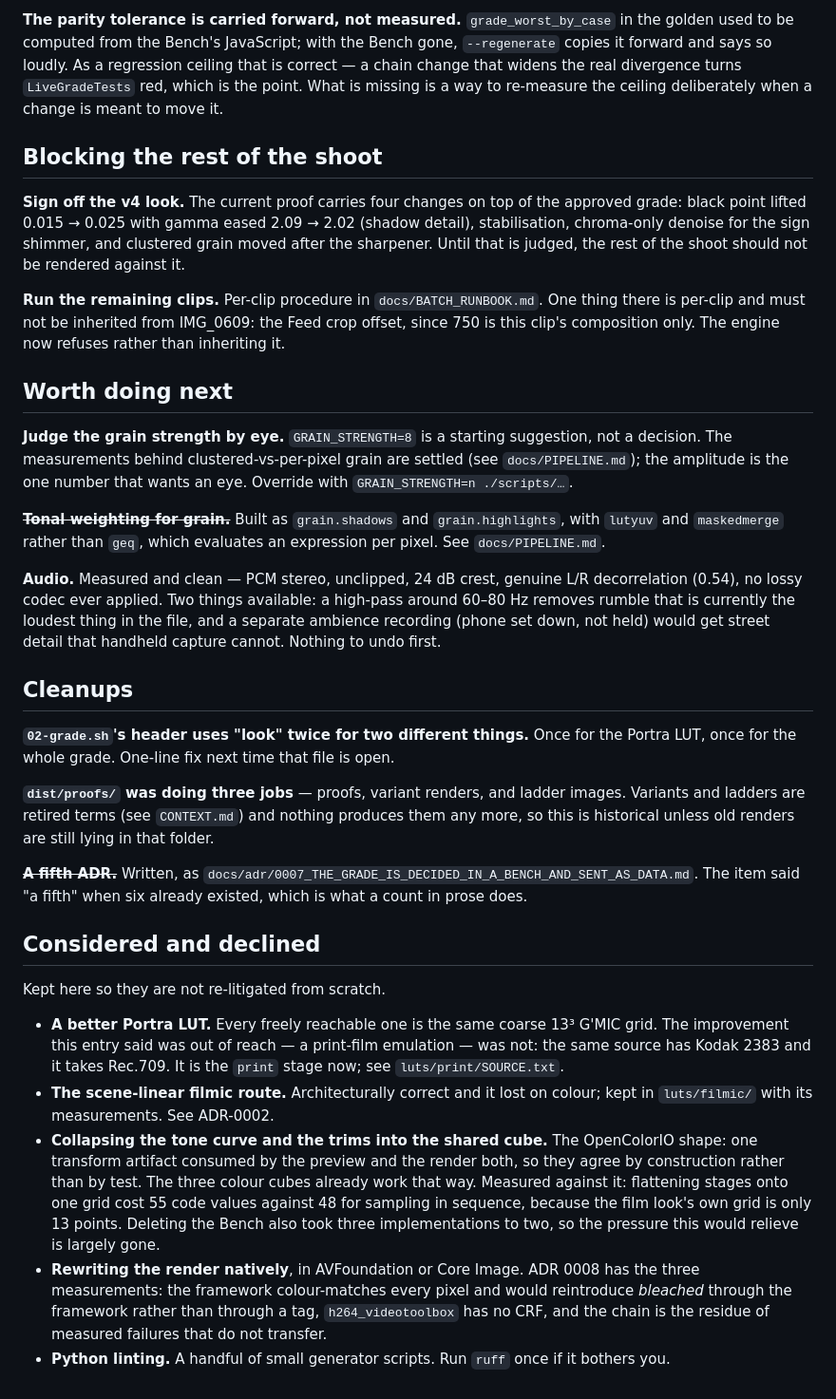
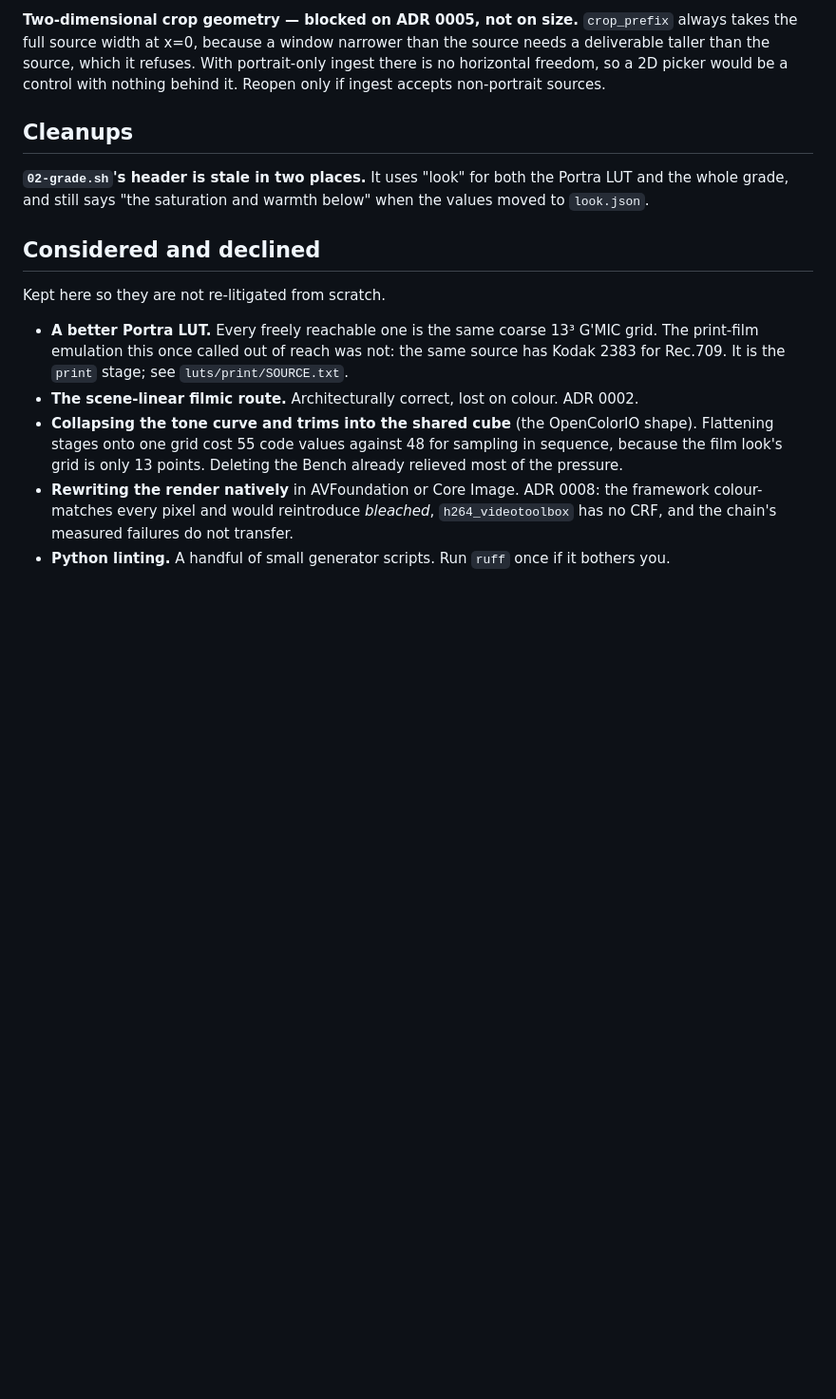
Before and after one commit to moritzsalla/LogGrade-macOS, a Markdown page: docs/BACKLOG.md, the part around one of its changes. Shown at 95% size. Drawn GitHub-style; blank space fills up the shorter version.

```diff
--- a/docs/BACKLOG.md
+++ b/docs/BACKLOG.md
@@ -62,63 +41,26 @@ refusal codes live there now, rather than only in `grade.sh`'s header.
-**The parity tolerance is carried forward, not measured.** `grade_worst_by_case` in the golden used
-to be computed from the Bench's JavaScript; with the Bench gone, `--regenerate` copies it forward
-and says so loudly. As a regression ceiling that is correct — a chain change that widens the real
-divergence turns `LiveGradeTests` red, which is the point. What is missing is a way to re-measure
-the ceiling deliberately when a change is meant to move it.
-
-## Blocking the rest of the shoot
-
-**Sign off the v4 look.** The current proof carries four changes on top of the approved grade:
-black point lifted 0.015 → 0.025 with gamma eased 2.09 → 2.02 (shadow detail), stabilisation,
-chroma-only denoise for the sign shimmer, and clustered grain moved after the sharpener. Until
-that is judged, the rest of the shoot should not be rendered against it.
-
-**Run the remaining clips.** Per-clip procedure in `docs/BATCH_RUNBOOK.md`. One thing there is
-per-clip and must not be inherited from IMG_0609: the Feed crop offset, since 750 is this clip's
-composition only. The engine now refuses rather than inheriting it.
-
-## Worth doing next
-
-**Judge the grain strength by eye.** `GRAIN_STRENGTH=8` is a starting suggestion, not a decision.
-The measurements behind clustered-vs-per-pixel grain are settled (see `docs/PIPELINE.md`); the
-amplitude is the one number that wants an eye. Override with `GRAIN_STRENGTH=n ./scripts/…`.
-
-~~**Tonal weighting for grain.**~~ Built as `grain.shadows` and `grain.highlights`, with `lutyuv` and
-`maskedmerge` rather than `geq`, which evaluates an expression per pixel. See `docs/PIPELINE.md`.
-
-**Audio.** Measured and clean — PCM stereo, unclipped, 24 dB crest, genuine L/R decorrelation
-(0.54), no lossy codec ever applied. Two things available: a high-pass around 60–80 Hz removes
-rumble that is currently the loudest thing in the file, and a separate ambience recording (phone
-set down, not held) would get street detail that handheld capture cannot. Nothing to undo first.
+**Two-dimensional crop geometry — blocked on ADR 0005, not on size.** `crop_prefix` always takes the
+full source width at x=0, because a window narrower than the source needs a deliverable taller than
+the source, which it refuses. With portrait-only ingest there is no horizontal freedom, so a 2D
+picker would be a control with nothing behind it. Reopen only if ingest accepts non-portrait
+sources.
 
 ## Cleanups
 
-**`02-grade.sh`'s header uses "look" twice for two different things.** Once for the Portra LUT,
-once for the whole grade. One-line fix next time that file is open.
-
-**`dist/proofs/` was doing three jobs** — proofs, variant renders, and ladder images. Variants and
-ladders are retired terms (see `CONTEXT.md`) and nothing produces them any more, so this is
-historical unless old renders are still lying in that folder.
-
-~~**A fifth ADR.**~~ Written, as `docs/adr/0007_THE_GRADE_IS_DECIDED_IN_A_BENCH_AND_SENT_AS_DATA.md`.
-The item said "a fifth" when six already existed, which is what a count in prose does.
+**`02-grade.sh`'s header is stale in two places.** It uses "look" for both the Portra LUT and the
+whole grade, and still says "the saturation and warmth below" when the values moved to `look.json`.
 
 ## Considered and declined
 
 Kept here so they are not re-litigated from scratch.
 
 - **A better Portra LUT.** Every freely reachable one is the same coarse 13³ G'MIC grid. The
-  improvement this entry said was out of reach — a print-film emulation — was not: the same source
-  has Kodak 2383 and it takes Rec.709. It is the `print` stage now; see `luts/print/SOURCE.txt`.
-- **The scene-linear filmic route.** Architecturally correct and it lost on colour; kept in
-  `luts/filmic/` with its measurements. See ADR-0002.
-- **Collapsing the tone curve and the trims into the shared cube.** The OpenColorIO shape: one
-  transform artifact consumed by the preview and the render both, so they agree by construction
-  rather than by test. The three colour cubes already work that way. Measured against it: flattening
+  print-film emulation this once called out of reach was not: the same source has Kodak 2383 for
+  Rec.709. It is the `print` stage; see `luts/print/SOURCE.txt`.
+- **The scene-linear filmic route.** Architecturally correct, lost on colour. ADR 0002.
+- **Collapsing the tone curve and trims into the shared cube** (the OpenColorIO shape). Flattening
   stages onto one grid cost 55 code values against 48 for sampling in sequence, because the film
-  look's own grid is only 13 points. Deleting the Bench also took three implementations to two, so
-  the pressure this would relieve is largely gone.
-- **Rewriting the render natively**, in AVFoundation or Core Image. ADR 0008 has the three
-  measurements: the framework colour-matches every pixel and would reintroduce *bleached* through
-  the framework rather than through a tag, `h264_videotoolbox` has no CRF, and the chain is the
-  residue of measured failures that do not transfer.
+  look's grid is only 13 points. Deleting the Bench already relieved most of the pressure.
+- **Rewriting the render natively** in AVFoundation or Core Image. ADR 0008: the framework
+  colour-matches every pixel and would reintroduce *bleached*, `h264_videotoolbox` has no CRF, and
+  the chain's measured failures do not transfer.
 - **Python linting.** A handful of small generator scripts. Run `ruff` once if it bothers you.
```
Also changed, not shown: other parts of docs/BACKLOG.md (+27 -48 lines).
